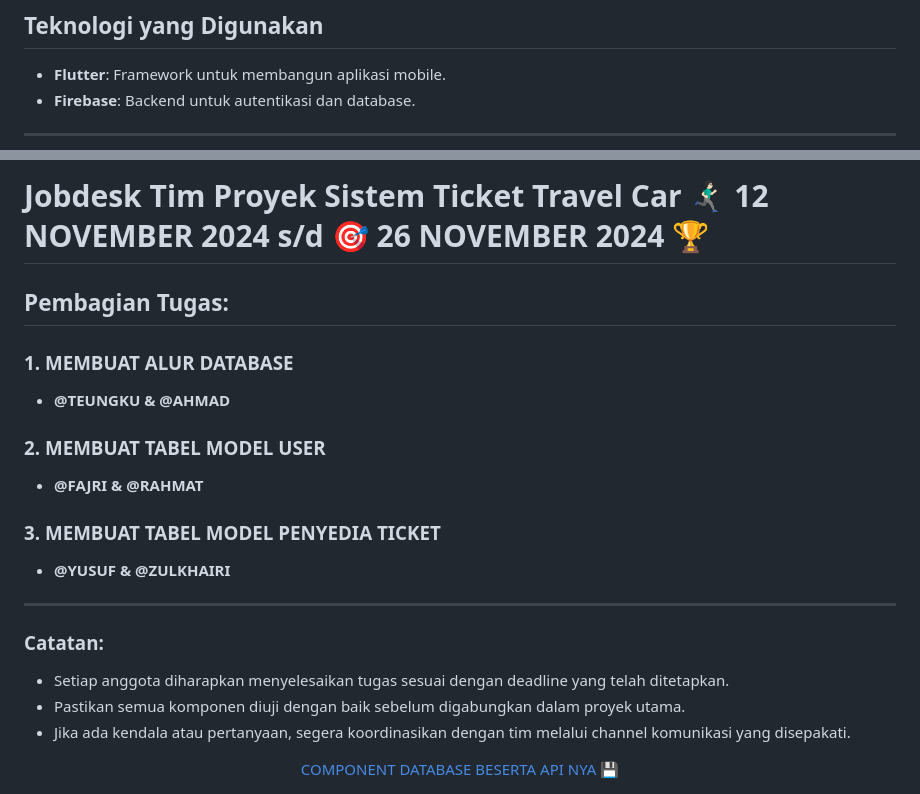
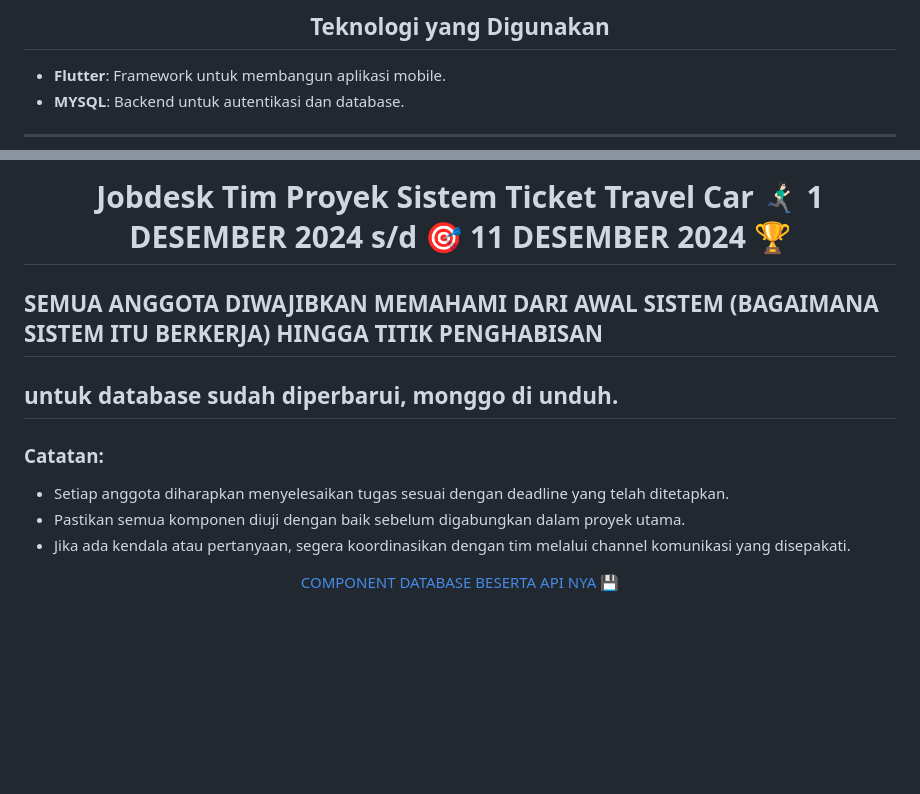
Before and after one commit to TEUNGKU-ZULKIFLI/ACEH_TICKET_TRAVEL_CAR, a Markdown page: README.md, 2 parts joined by grey strips. GitHub-like rendering; blank space fills up the shorter version.

Commit message:
UPDATE README ℹ️

```diff
--- a/README.md
+++ b/README.md
@@ -28,5 +35,5 @@ Sistem Pemesanan Tiket Travel Mobil adalah aplikasi mobile yang memudahkan pengg
 
 - **Flutter**: Framework untuk membangun aplikasi mobile.
-- **Firebase**: Backend untuk autentikasi dan database.
+- **MYSQL**: Backend untuk autentikasi dan database.
 
 ---
@@ -33,20 +41,15 @@ Sistem Pemesanan Tiket Travel Mobil adalah aplikasi mobile yang memudahkan pengg
 
-# **Jobdesk Tim Proyek Sistem Ticket Travel Car** 🏃🏻‍♂️‍➡️ **12 NOVEMBER 2024** s/d 🎯 **26 NOVEMBER 2024** 🏆
+# **Jobdesk Tim Proyek Sistem Ticket Travel Car** 🏃🏻‍♂️‍➡️ **1 DESEMBER 2024** s/d 🎯 **11 DESEMBER 2024** 🏆
+</div>
 
-## **Pembagian Tugas:**
-
-### 1. **MEMBUAT ALUR DATABASE**
-- **@TEUNGKU & @AHMAD**
-### 2. **MEMBUAT TABEL MODEL USER**
-- **@FAJRI & @RAHMAT**
-### 3. **MEMBUAT TABEL MODEL PENYEDIA TICKET**
-- **@YUSUF & @ZULKHAIRI**
----
+## SEMUA ANGGOTA DIWAJIBKAN MEMAHAMI DARI AWAL SISTEM (BAGAIMANA SISTEM ITU BERKERJA) HINGGA TITIK PENGHABISAN
+## untuk database sudah diperbarui, monggo di unduh.
 
 ### **Catatan:**
 - Setiap anggota diharapkan menyelesaikan tugas sesuai dengan deadline yang telah ditetapkan.
 - Pastikan semua komponen diuji dengan baik sebelum digabungkan dalam proyek utama.
 - Jika ada kendala atau pertanyaan, segera koordinasikan dengan tim melalui channel komunikasi yang disepakati.
+
 
 <div align="center">
   <a href="https://drive.google.com/drive/folders/1k-DomrbnKNk5JaUYwuar0b0F4iCSlUSA">
```
Also changed, not shown: other parts of README.md (+10 -2 lines).
